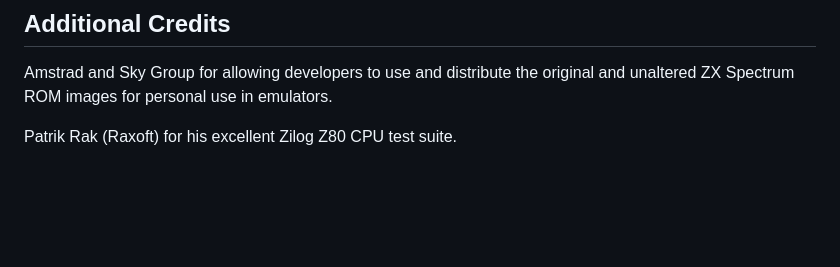
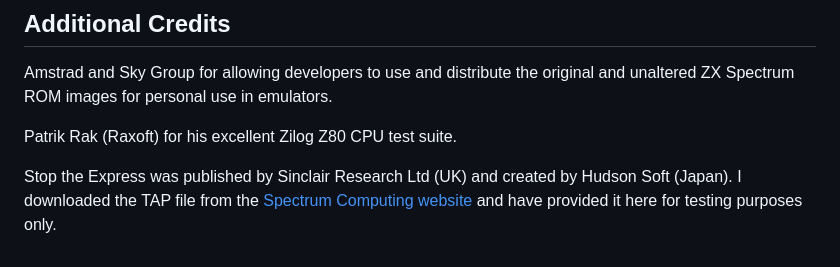
Before and after one commit to breakintoprogram/emulator-z80, a Markdown page: README.md, the part around one of its changes. Rendered like a GitHub page; blank space fills up the shorter version.

Commit message:
Added credit for Stop the Express

```diff
--- a/README.md
+++ b/README.md
@@ -117,3 +118,5 @@ The following sites helped me develop and test this:
 Amstrad and Sky Group for allowing developers to use and distribute the original and unaltered ZX Spectrum ROM images for personal use in emulators.
 
 Patrik Rak (Raxoft) for his excellent Zilog Z80 CPU test suite.
+
+Stop the Express was published by Sinclair Research Ltd (UK) and created by Hudson Soft (Japan). I downloaded the TAP file from the [Spectrum Computing website](https://spectrumcomputing.co.uk/entry/4916/ZX-Spectrum/Stop_the_Express) and have provided it here for testing purposes only.
```
Also changed, not shown: other parts of README.md (+2 -1 lines).
